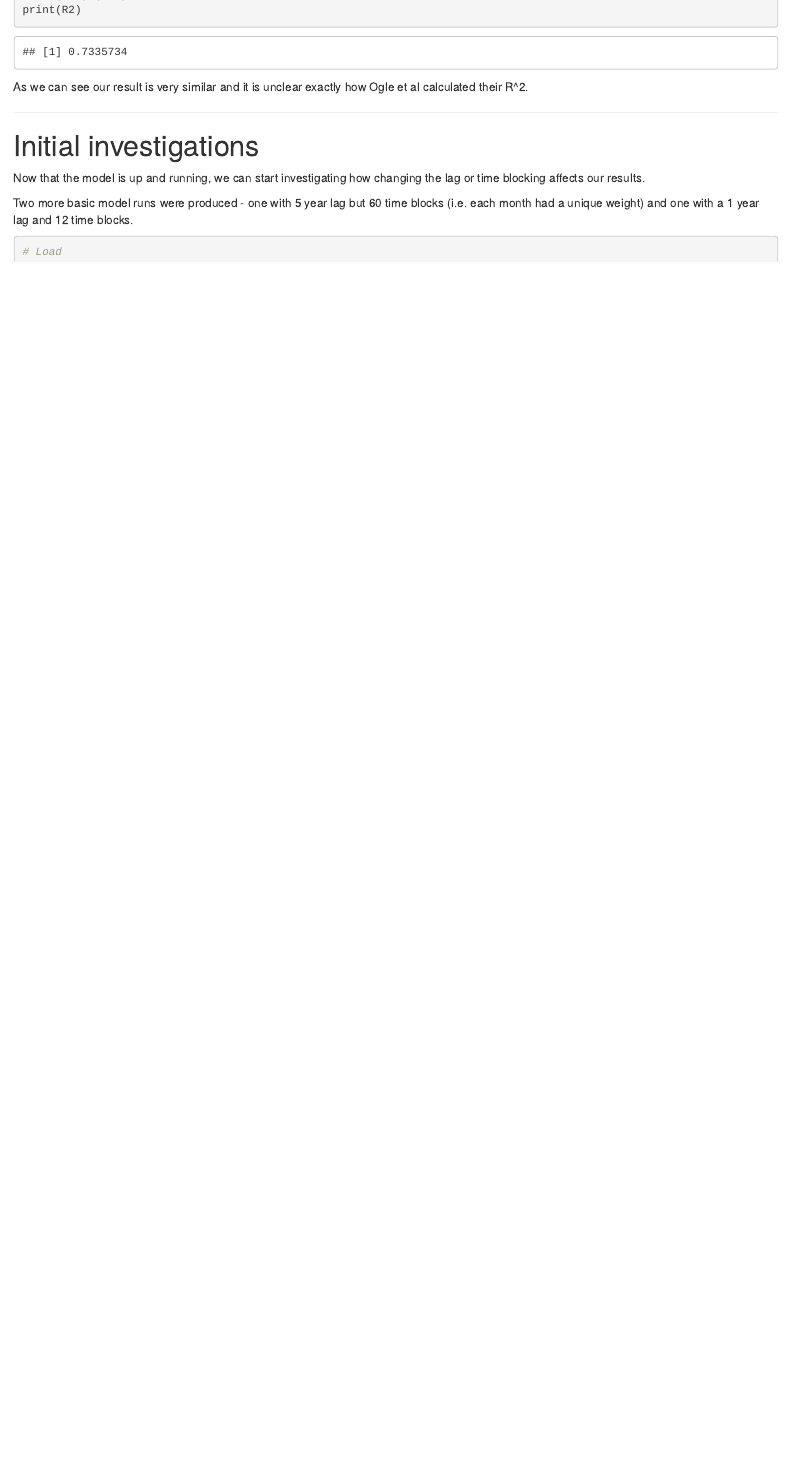
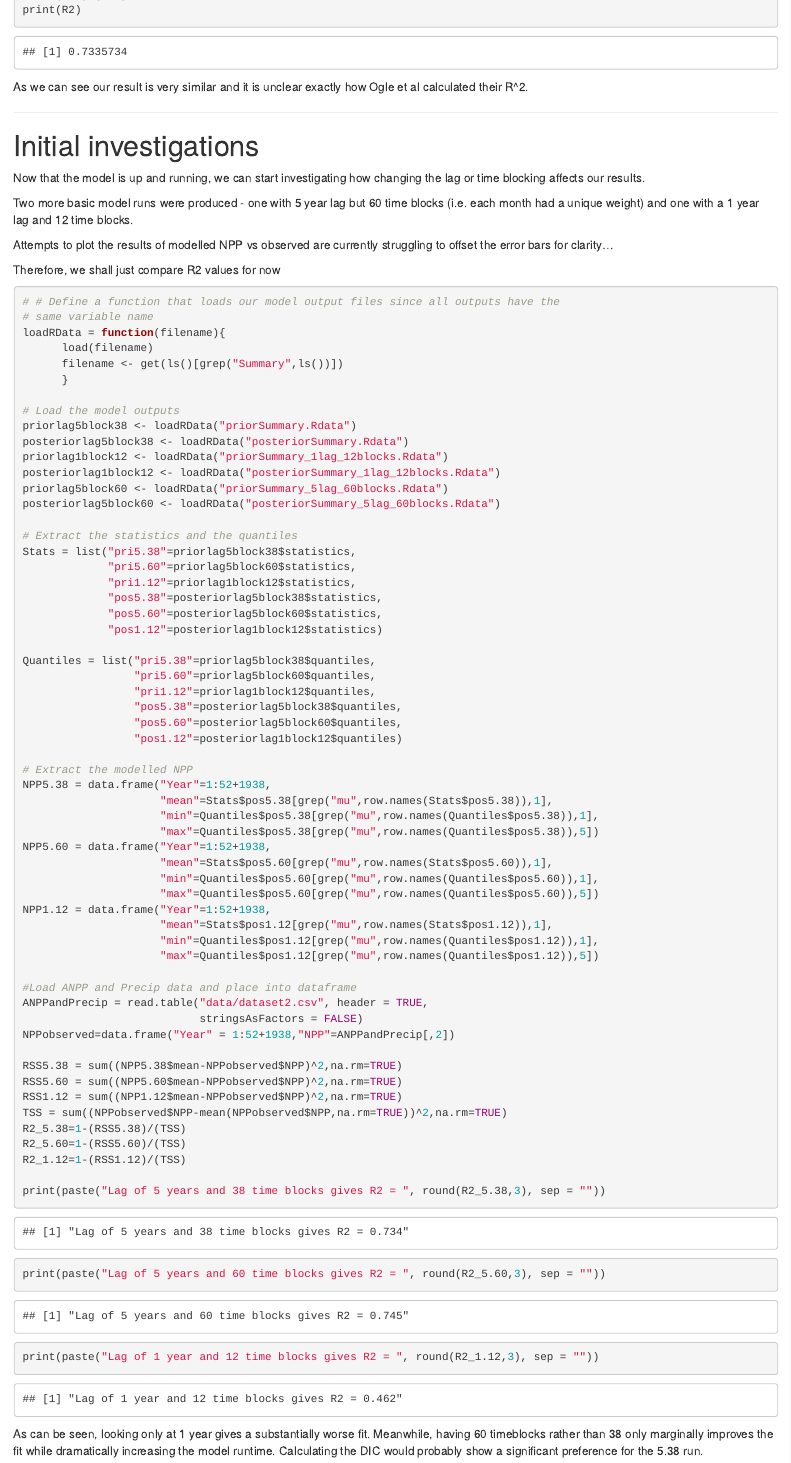
Before and after one commit to JDCP93/SAMCode, an R Markdown document (SAMNotebook.Rmd): the page in a window 1100 px wide, from 7370 px down. Rendered offline with R 4.5, knitr and Pandoc, with nearby package versions; some code elsewhere in the file could not run offline.

Commit message:
Added chunk
Added a chunk to the Rmd file that calculates R2 values for each of the 3 model runs

````diff
--- a/SAMNotebook.Rmd
+++ b/SAMNotebook.Rmd
@@ -347,6 +347,75 @@ Two more basic model runs were produced - one with 5 year lag but 60 time blocks
 (i.e. each month had a unique weight) and one with a 1 year lag and 12 time
 blocks.
 
+Attempts to plot the results of modelled NPP vs observed are currently struggling
+to offset the error bars for clarity...
+
+Therefore, we shall just compare R2 values for now
+
 ```{r}
-# Load
+# # Define a function that loads our model output files since all outputs have the
+# same variable name
+loadRData = function(filename){
+      load(filename)
+      filename <- get(ls()[grep("Summary",ls())])
+      }
+
+# Load the model outputs
+priorlag5block38 <- loadRData("priorSummary.Rdata")
+posteriorlag5block38 <- loadRData("posteriorSummary.Rdata")
+priorlag1block12 <- loadRData("priorSummary_1lag_12blocks.Rdata")
+posteriorlag1block12 <- loadRData("posteriorSummary_1lag_12blocks.Rdata")
+priorlag5block60 <- loadRData("priorSummary_5lag_60blocks.Rdata")
+posteriorlag5block60 <- loadRData("posteriorSummary_5lag_60blocks.Rdata")
+
+# Extract the statistics and the quantiles
+Stats = list("pri5.38"=priorlag5block38$statistics,
+             "pri5.60"=priorlag5block60$statistics,
+             "pri1.12"=priorlag1block12$statistics,
+             "pos5.38"=posteriorlag5block38$statistics,
+             "pos5.60"=posteriorlag5block60$statistics,
+             "pos1.12"=posteriorlag1block12$statistics)
+
+Quantiles = list("pri5.38"=priorlag5block38$quantiles,
+                 "pri5.60"=priorlag5block60$quantiles,
+                 "pri1.12"=priorlag1block12$quantiles,
+                 "pos5.38"=posteriorlag5block38$quantiles,
+                 "pos5.60"=posteriorlag5block60$quantiles,
+                 "pos1.12"=posteriorlag1block12$quantiles)
+
+# Extract the modelled NPP
+NPP5.38 = data.frame("Year"=1:52+1938,
+                     "mean"=Stats$pos5.38[grep("mu",row.names(Stats$pos5.38)),1],
+                     "min"=Quantiles$pos5.38[grep("mu",row.names(Quantiles$pos5.38)),1],
+                     "max"=Quantiles$pos5.38[grep("mu",row.names(Quantiles$pos5.38)),5])
+NPP5.60 = data.frame("Year"=1:52+1938,
+                     "mean"=Stats$pos5.60[grep("mu",row.names(Stats$pos5.60)),1],
+                     "min"=Quantiles$pos5.60[grep("mu",row.names(Quantiles$pos5.60)),1],
+                     "max"=Quantiles$pos5.60[grep("mu",row.names(Quantiles$pos5.60)),5])
+NPP1.12 = data.frame("Year"=1:52+1938,
+                     "mean"=Stats$pos1.12[grep("mu",row.names(Stats$pos1.12)),1],
+                     "min"=Quantiles$pos1.12[grep("mu",row.names(Quantiles$pos1.12)),1],
+                     "max"=Quantiles$pos1.12[grep("mu",row.names(Quantiles$pos1.12)),5])
+
+#Load ANPP and Precip data and place into dataframe
+ANPPandPrecip = read.table("data/dataset2.csv", header = TRUE,
+                           stringsAsFactors = FALSE)
+NPPobserved=data.frame("Year" = 1:52+1938,"NPP"=ANPPandPrecip[,2])
+
+RSS5.38 = sum((NPP5.38$mean-NPPobserved$NPP)^2,na.rm=TRUE)
+RSS5.60 = sum((NPP5.60$mean-NPPobserved$NPP)^2,na.rm=TRUE)
+RSS1.12 = sum((NPP1.12$mean-NPPobserved$NPP)^2,na.rm=TRUE)
+TSS = sum((NPPobserved$NPP-mean(NPPobserved$NPP,na.rm=TRUE))^2,na.rm=TRUE)
+R2_5.38=1-(RSS5.38)/(TSS)
+R2_5.60=1-(RSS5.60)/(TSS)
+R2_1.12=1-(RSS1.12)/(TSS)
+
+print(paste("Lag of 5 years and 38 time blocks gives R2 = ", round(R2_5.38,3), sep = ""))
+print(paste("Lag of 5 years and 60 time blocks gives R2 = ", round(R2_5.60,3), sep = ""))
+print(paste("Lag of 1 year and 12 time blocks gives R2 = ", round(R2_1.12,3), sep = ""))
 ```
+
+As can be seen, looking only at 1 year gives a substantially worse fit.
+Meanwhile, having 60 timeblocks rather than 38 only marginally improves the fit
+while dramatically increasing the model runtime. Calculating the DIC would
+probably show a significant preference for the 5.38 run.
````
